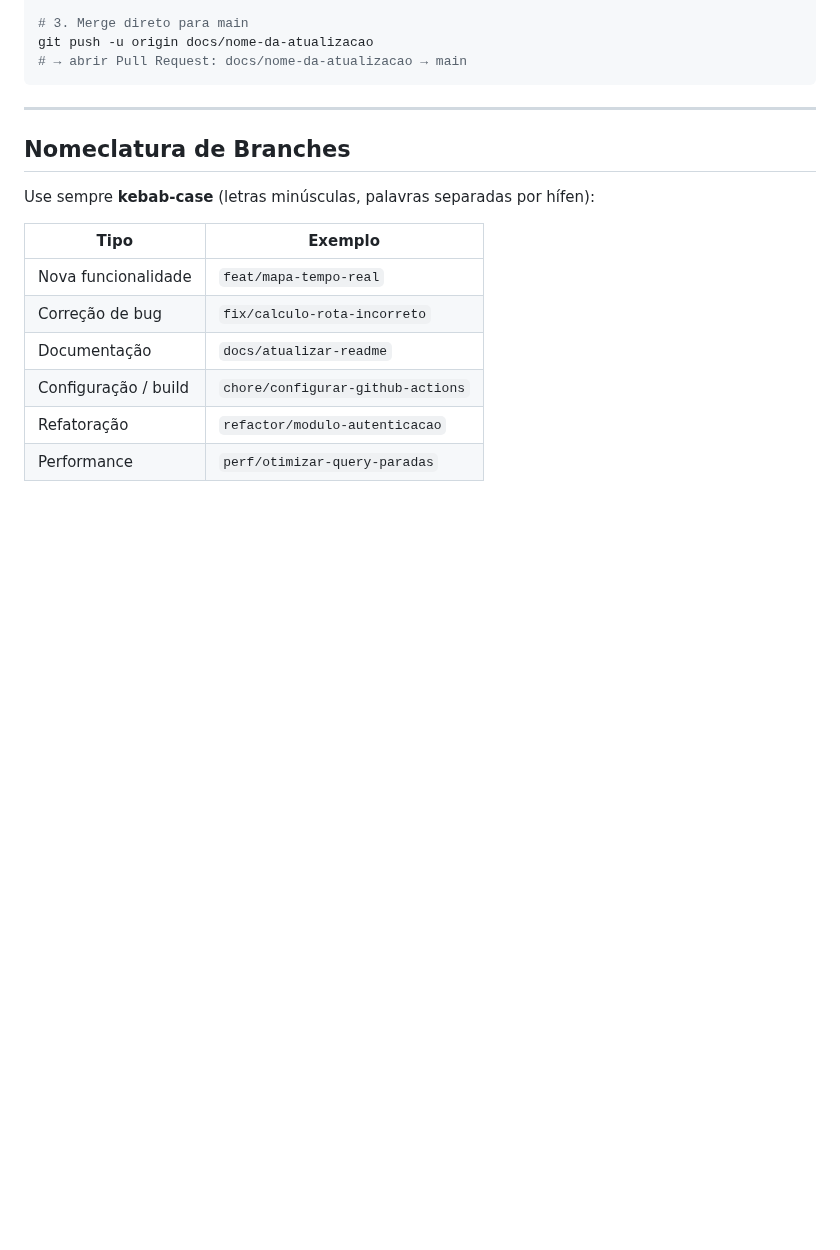
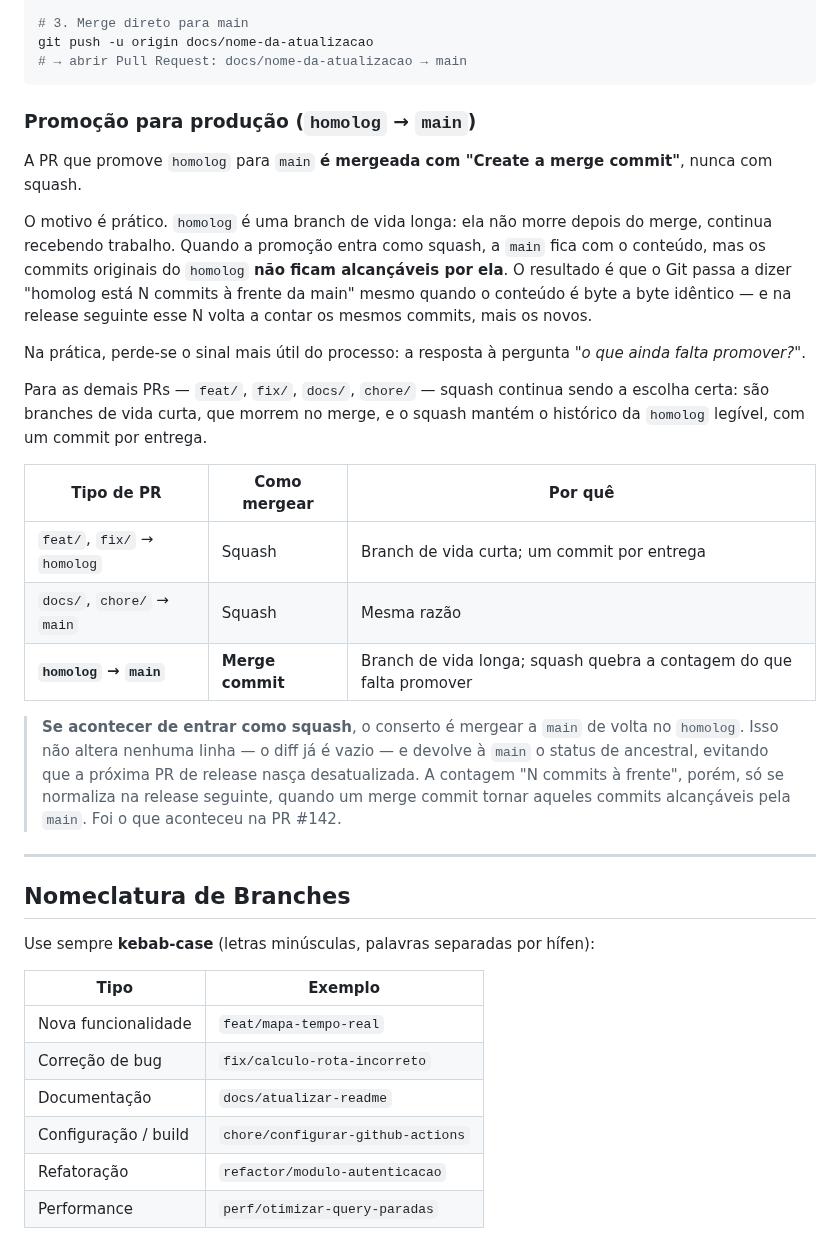
Before and after one commit to davieduardo001/tcc-ciencia-computacao-ucb, a Markdown page: docs/guia-contribuicao.md, the part around the change. Drawn GitHub-style; blank space fills up the shorter version.

Commit message:
docs: registrar que a promocao para producao usa merge commit, nao squash
A PR #142 entrou como squash. Como homolog e uma branch de vida longa,
que nao morre no merge, os commits originais dela nao ficaram
alcancaveis pela main — e o git passou a dizer 'homolog esta 12 commits
a frente' com o conteudo byte a byte identico.

O custo nao e estetico: perde-se a resposta a pergunta 'o que ainda
falta promover?', que e o sinal mais util do processo de release.

Registra a distincao: squash para branch de vida curta (feat, fix, docs,
chore), merge commit para a promocao homolog -> main. E documenta o
conserto para quando escapar, que foi o aplicado agora.

````diff
--- a/docs/guia-contribuicao.md
+++ b/docs/guia-contribuicao.md
@@ -67,6 +67,24 @@ git commit -m "docs: descrição da mudança"
 git push -u origin docs/nome-da-atualizacao
 # → abrir Pull Request: docs/nome-da-atualizacao → main
 ```
+
+### Promoção para produção (`homolog` → `main`)
+
+A PR que promove `homolog` para `main` **é mergeada com "Create a merge commit"**, nunca com squash.
+
+O motivo é prático. `homolog` é uma branch de vida longa: ela não morre depois do merge, continua recebendo trabalho. Quando a promoção entra como squash, a `main` fica com o conteúdo, mas os commits originais do `homolog` **não ficam alcançáveis por ela**. O resultado é que o Git passa a dizer "homolog está N commits à frente da main" mesmo quando o conteúdo é byte a byte idêntico — e na release seguinte esse N volta a contar os mesmos commits, mais os novos.
+
+Na prática, perde-se o sinal mais útil do processo: a resposta à pergunta *"o que ainda falta promover?"*.
+
+Para as demais PRs — `feat/`, `fix/`, `docs/`, `chore/` — squash continua sendo a escolha certa: são branches de vida curta, que morrem no merge, e o squash mantém o histórico da `homolog` legível, com um commit por entrega.
+
+| Tipo de PR | Como mergear | Por quê |
+|---|---|---|
+| `feat/`, `fix/` → `homolog` | Squash | Branch de vida curta; um commit por entrega |
+| `docs/`, `chore/` → `main` | Squash | Mesma razão |
+| **`homolog` → `main`** | **Merge commit** | Branch de vida longa; squash quebra a contagem do que falta promover |
+
+> **Se acontecer de entrar como squash**, o conserto é mergear a `main` de volta no `homolog`. Isso não altera nenhuma linha — o diff já é vazio — e devolve à `main` o status de ancestral, evitando que a próxima PR de release nasça desatualizada. A contagem "N commits à frente", porém, só se normaliza na release seguinte, quando um merge commit tornar aqueles commits alcançáveis pela `main`. Foi o que aconteceu na PR #142.
 
 ---
 
````
